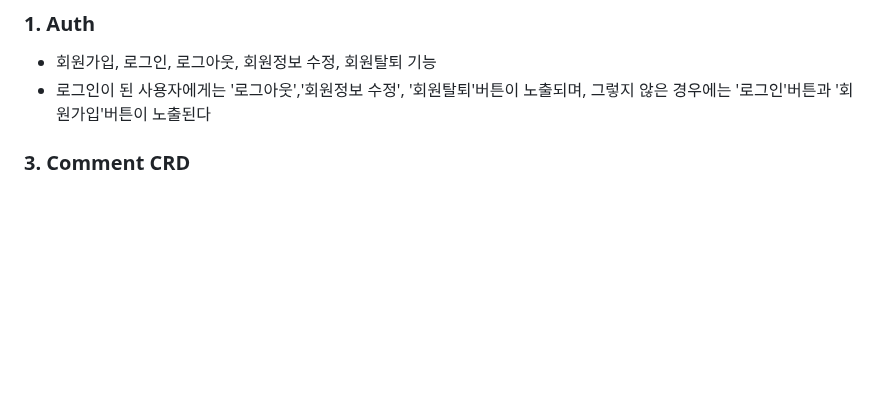
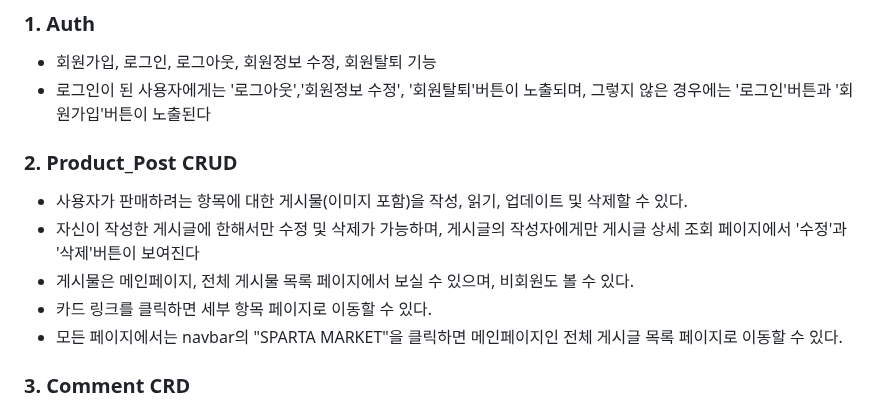
Before and after one commit to soyeongpark2090/spartamarket, a Markdown page: README.md, the part around the change. Rendered like a GitHub page; blank space fills up the shorter version.

```diff
--- a/README.md
+++ b/README.md
@@ -36,6 +36,14 @@
 ### 1. Auth
    - 회원가입, 로그인, 로그아웃, 회원정보 수정, 회원탈퇴 기능
    - 로그인이 된 사용자에게는 '로그아웃','회원정보 수정', '회원탈퇴'버튼이 노출되며, 그렇지 않은 경우에는 '로그인'버튼과 '회원가입'버튼이 노출된다
+
+### 2. Product_Post CRUD
+  - 사용자가 판매하려는 항목에 대한 게시물(이미지 포함)을 작성, 읽기, 업데이트 및 삭제할 수 있다.
+  - 자신이 작성한 게시글에 한해서만 수정 및 삭제가 가능하며, 게시글의 작성자에게만 게시글 상세 조회 페이지에서 '수정'과 '삭제'버튼이 보여진다
+  - 게시물은 메인페이지, 전체 게시물 목록 페이지에서 보실 수 있으며, 비회원도 볼 수 있다.
+  - 카드 링크를 클릭하면 세부 항목 페이지로 이동할 수 있다.
+  - 모든 페이지에서는 navbar의 "SPARTA MARKET"을 클릭하면 메인페이지인 전체 게시글 목록 페이지로 이동할 수 있다.
+
 
 ### 3. Comment CRD
    - 물품의 상세 페이지 하단에서 게시글에 대한 댓글을 작성,수정,삭제할 수 있다.
```
